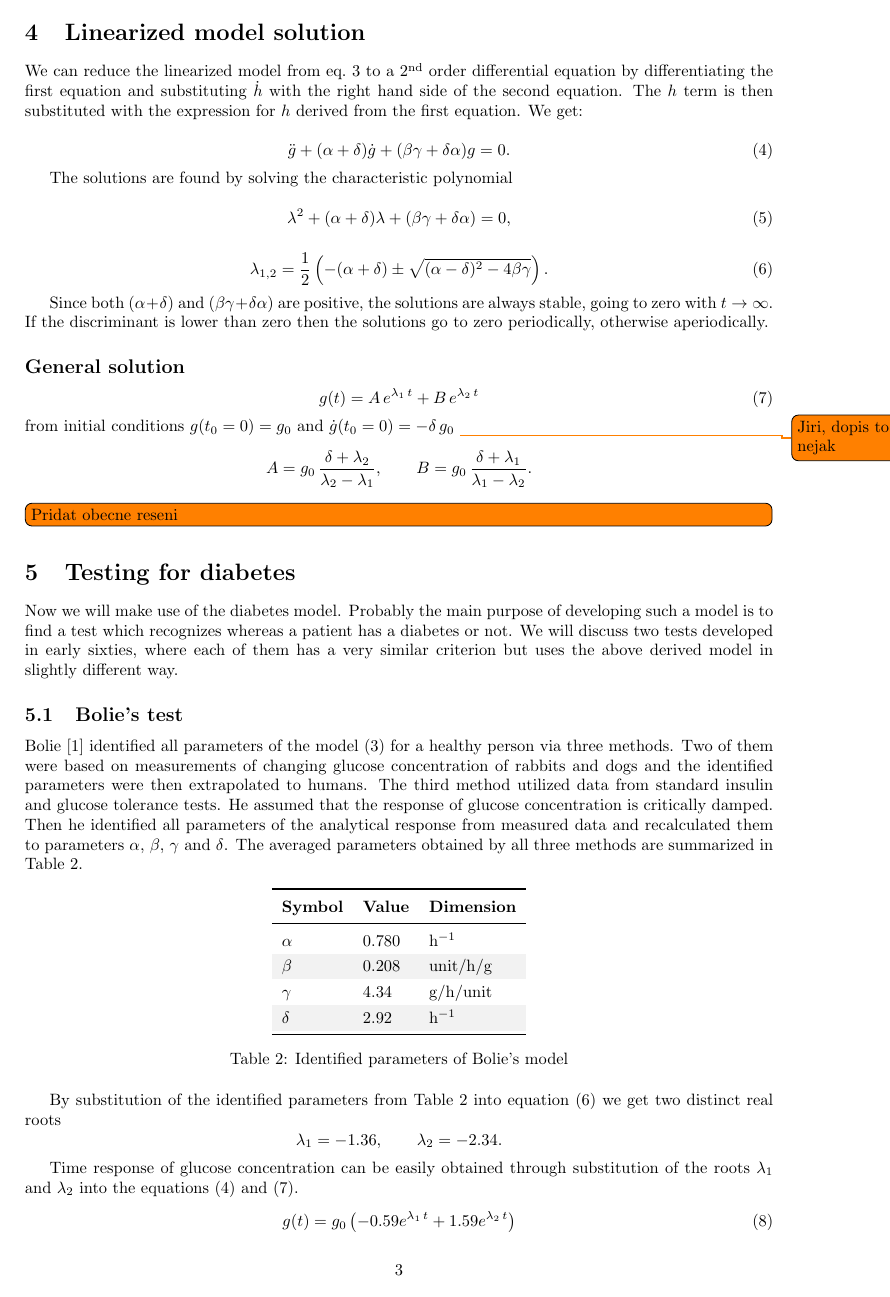
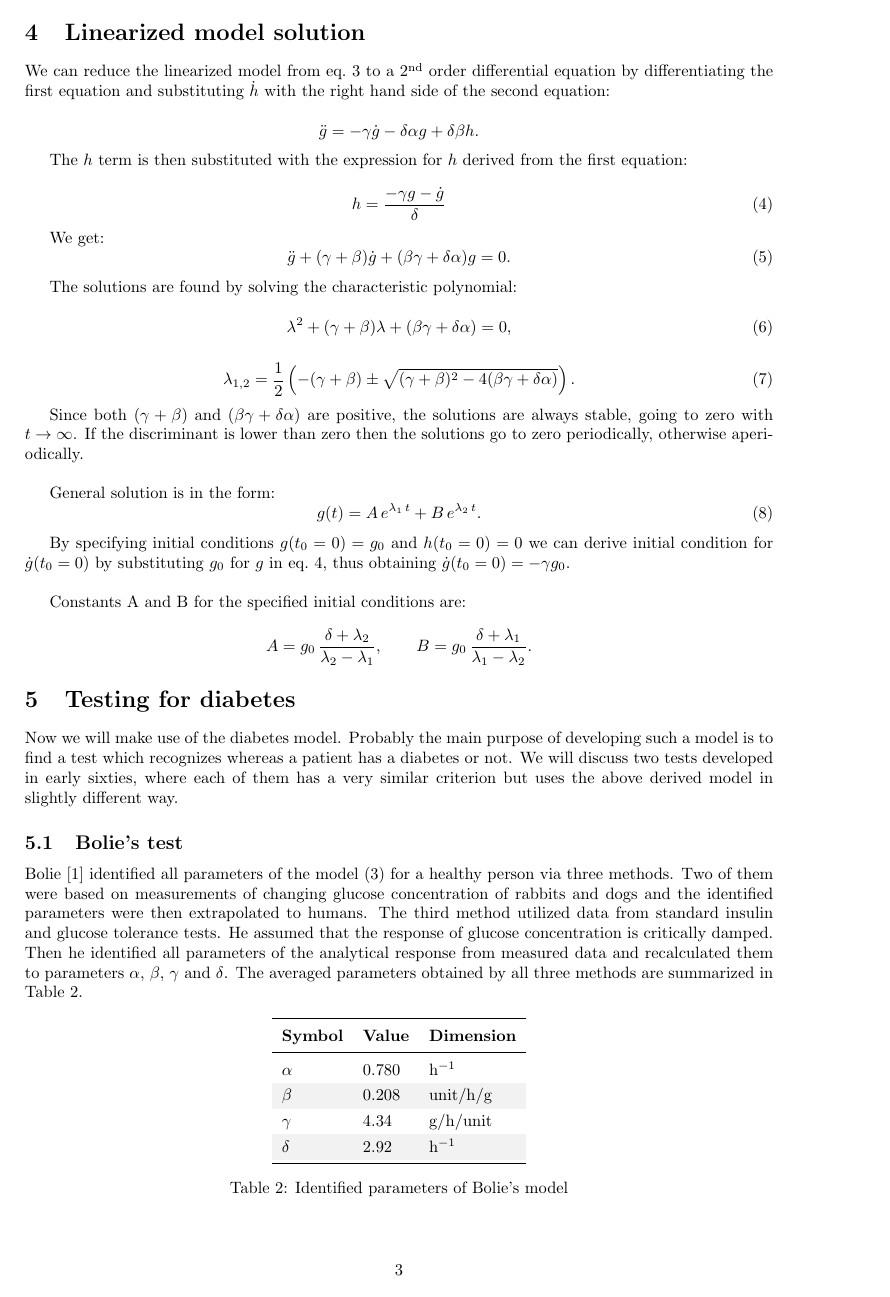
Before and after one commit to martingurtner/ModelOfDiabetes, a LaTeX document (diabetes.tex): page 3 of 5. Compiled offline with pdfLaTeX.

Commit message:
Dopsána část Linearized.., opraveny chyby v koeficientech

```diff
--- a/diabetes.tex
+++ b/diabetes.tex
@@ -173,41 +173,56 @@ $F_4(H,G)$ & rate of tissue utilization of glucose & \si{\gram\per\hour}\\
 % ------------------------- Linearized model solution -------------------------
 \section{Linearized model solution}
 
-We can reduce the linearized model from eq.~\ref{eqLinearized} to a 2\textsuperscript{nd} order differential equation by differentiating the first equation and substituting $\dot h$ with the right hand side of the second equation. The $h$ term is then substituted with the expression for $h$ derived from the first equation. We get:
+We can reduce the linearized model from eq.~\ref{eqLinearized} to a 2\textsuperscript{nd} order differential equation by differentiating the first equation and substituting $\dot h$ with the right hand side of the second equation:
+
+\begin{equation*}
+\ddot g=-\gamma \dot g -\delta \alpha g + \delta \beta h.
+\end{equation*}
+
+ The $h$ term is then substituted with the expression for $h$ derived from the first equation:
 
 \begin{equation}
+\label{eq:hterm}
+h=\frac{-\gamma g -\dot g}{\delta}
+\end{equation}
+
+We get:
+\begin{equation}
 	\label{Eq:secondOrderDE}
-	\ddot g+(\alpha+\delta)\dot g+(\beta \gamma+\delta \alpha)g=0.
+	\ddot g+(\gamma+\beta)\dot g+(\beta \gamma+\delta \alpha)g=0.
 \end{equation}
 %where $S(t)$ is a nonhomogeneous term reflecting external glucose input to the bloodstream.
 
-The solutions are found by solving the characteristic polynomial
+The solutions are found by solving the characteristic polynomial:
 
 \begin{equation}
 	\label{Eq:charEqn}
-	\lambda^2+(\alpha+\delta)\lambda+(\beta\gamma+\delta\alpha)=0,
+	\lambda^2+(\gamma+\beta)\lambda+(\beta\gamma+\delta\alpha)=0,
 \end{equation}
 
 \begin{equation}
 	\label{Eq:rootsOfCharEqn}
-	\lambda_{1,2}=\frac{1}{2}\left(-(\alpha+\delta)\pm \sqrt{(\alpha-\delta)^2-4\beta\gamma}\right).
+	\lambda_{1,2}=\frac{1}{2}\left(-(\gamma+\beta)\pm \sqrt{(\gamma+\beta)^2-4(\beta\gamma+\delta\alpha)}\right).
 \end{equation}
 
-Since both $(\alpha+\delta)$ and $(\beta\gamma+\delta\alpha)$ are positive, the solutions are always stable, going to zero with $t\rightarrow \infty$. If the discriminant is lower than zero then the solutions go to zero periodically, otherwise aperiodically.
+Since both $(\gamma+\beta)$ and $(\beta\gamma+\delta\alpha)$ are positive, the solutions are always stable, going to zero with $t\rightarrow \infty$. If the discriminant is lower than zero then the solutions go to zero periodically, otherwise aperiodically.\\
 
-\subsection*{General solution}
+%\subsection*{General solution}
+
+General solution is in the form:
 \begin{equation}
 	\label{Eq:genSol}
-	g(t) = A\,e^{\lambda_1 \, t} + B\,e^{\lambda_2 \, t}
+	g(t) = A\,e^{\lambda_1 \, t} + B\,e^{\lambda_2 \, t}.
 \end{equation}
-from initial conditions $g(t_0=0) = g_0$ and $\dot{g}(t_0=0) = -\delta \, g_0$
-\todo{Jiri, dopis to nejak}
+
+By specifying initial conditions $g(t_0=0) = g_0$ and $h(t_0=0)=0$ we can derive initial condition for $\dot g(t_0=0)$ by substituting $g_0$ for $g$ in eq.~\ref{eq:hterm}, thus obtaining $\dot g(t_0=0)=-\gamma g_0$.\\
+
+Constants A and B for the specified initial conditions are:
+
 \begin{equation*}
 	\label{Eq:genSolParams}
 	A = g_0\,\frac{\delta+\lambda_2}{\lambda_2-\lambda_1}, \qquad B = g_0\,\frac{\delta+\lambda_1}{\lambda_1-\lambda_2}.
 \end{equation*}
-
-\todo[inline]{Pridat obecne reseni}
 
 
 % ------------------------- Testing for diabetes -------------------------
```
Also changed, not shown: diabetes.tex (2 more changed lines).
